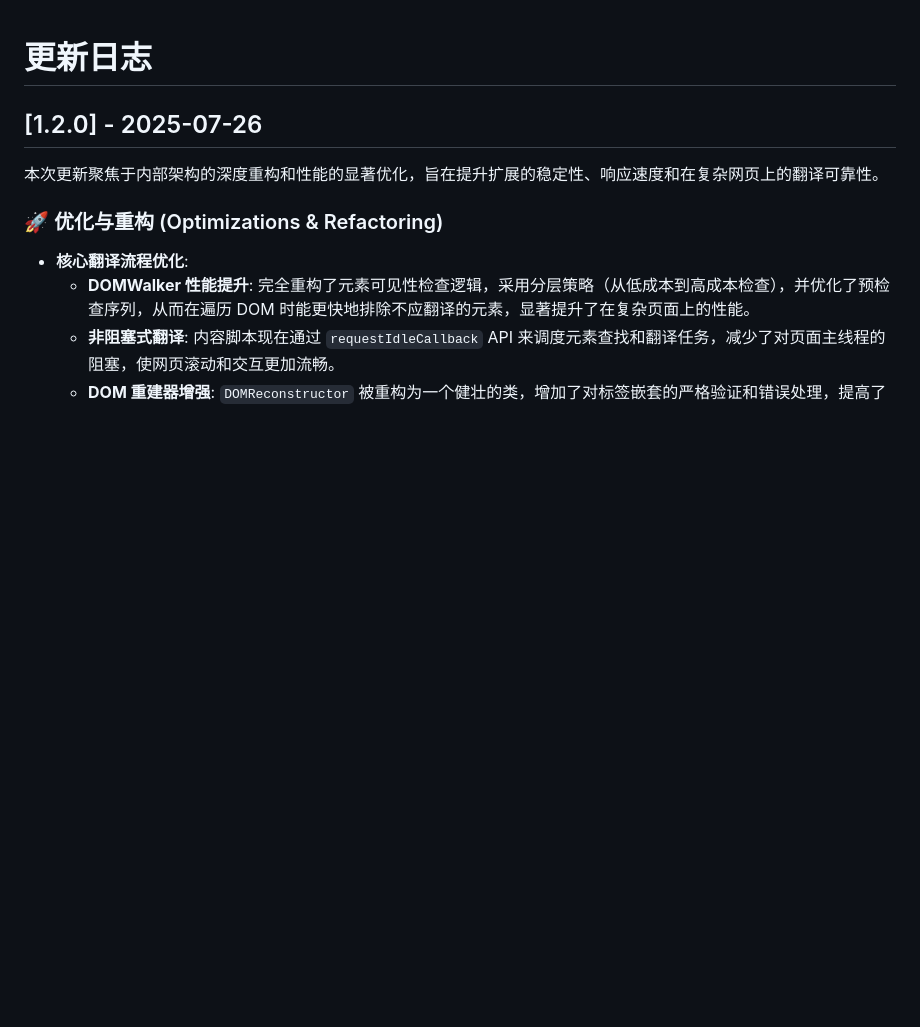
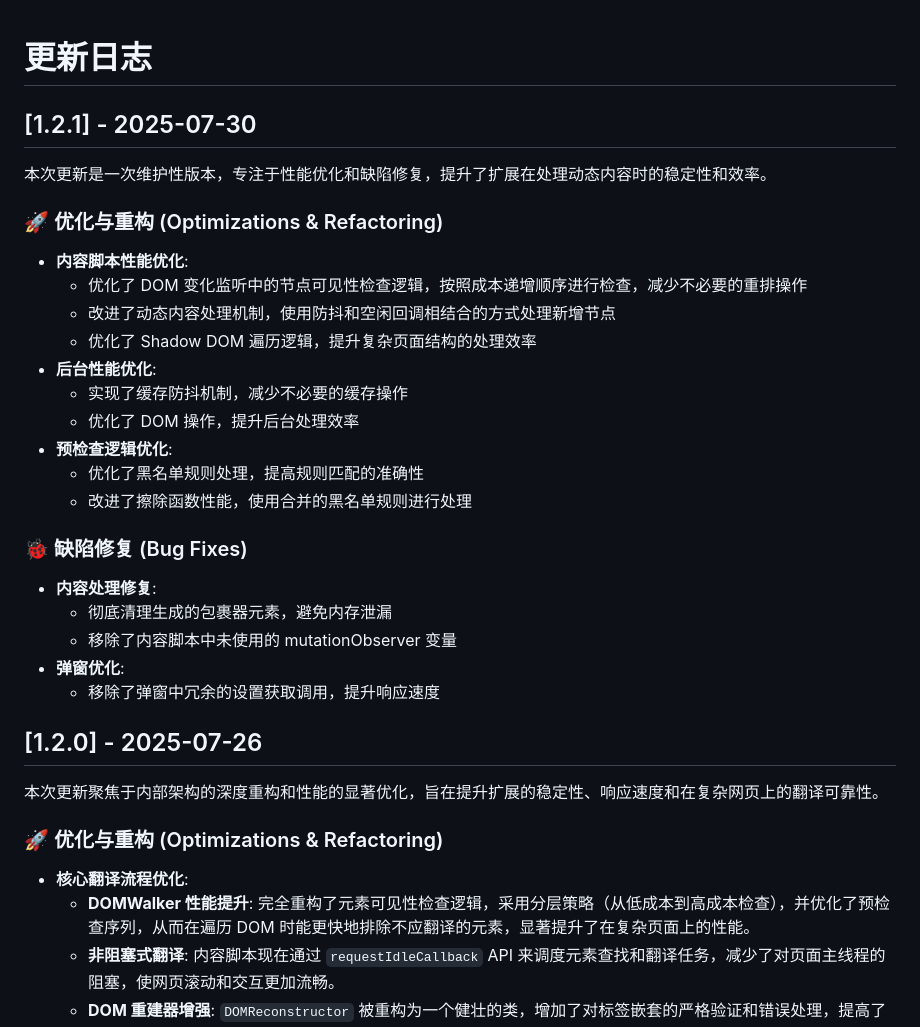
Before and after one commit to sanniou/Foxlate, a Markdown page: changelog.md, the part around the change. GitHub-like rendering; blank space fills up the shorter version.

Commit message:
docs(changelog): update for version 1.2.1

```diff
--- a/changelog.md
+++ b/changelog.md
@@ -1,4 +1,29 @@
 # 更新日志
+
+## [1.2.1] - 2025-07-30
+
+本次更新是一次维护性版本，专注于性能优化和缺陷修复，提升了扩展在处理动态内容时的稳定性和效率。
+
+### 🚀 优化与重构 (Optimizations & Refactoring)
+
+- **内容脚本性能优化**:
+  - 优化了 DOM 变化监听中的节点可见性检查逻辑，按照成本递增顺序进行检查，减少不必要的重排操作
+  - 改进了动态内容处理机制，使用防抖和空闲回调相结合的方式处理新增节点
+  - 优化了 Shadow DOM 遍历逻辑，提升复杂页面结构的处理效率
+- **后台性能优化**:
+  - 实现了缓存防抖机制，减少不必要的缓存操作
+  - 优化了 DOM 操作，提升后台处理效率
+- **预检查逻辑优化**:
+  - 优化了黑名单规则处理，提高规则匹配的准确性
+  - 改进了擦除函数性能，使用合并的黑名单规则进行处理
+
+### 🐞 缺陷修复 (Bug Fixes)
+
+- **内容处理修复**:
+  - 彻底清理生成的包裹器元素，避免内存泄漏
+  - 移除了内容脚本中未使用的 mutationObserver 变量
+- **弹窗优化**:
+  - 移除了弹窗中冗余的设置获取调用，提升响应速度
 
 ## [1.2.0] - 2025-07-26
 
```
